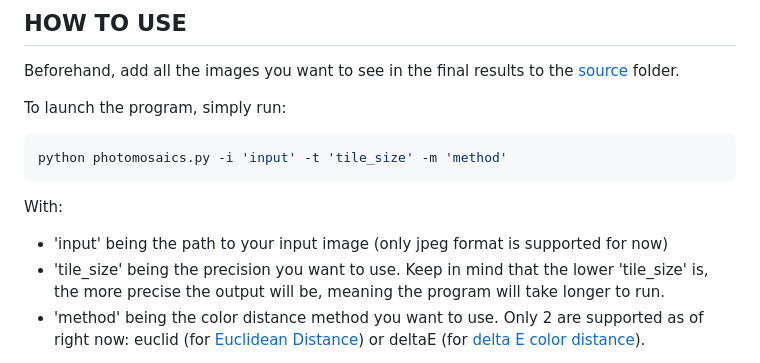
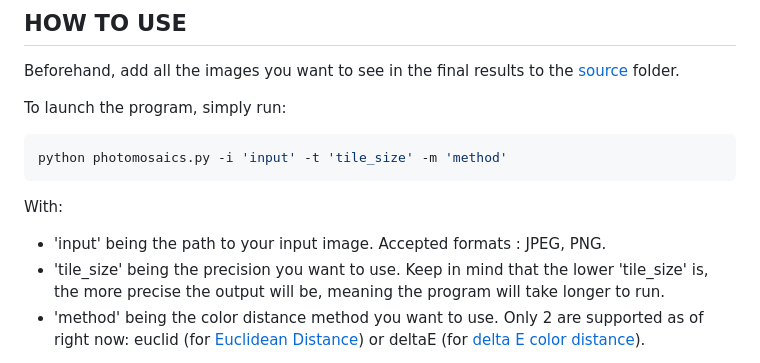
Before and after one commit to Fastrings/Photomosaics, a Markdown page: README.md, the part around the change. Drawn GitHub-style.

Commit message:
modified accepted formats

````diff
--- a/README.md
+++ b/README.md
@@ -36,7 +36,7 @@ python photomosaics.py -i 'input' -t 'tile_size' -m 'method'
 ```
 
 With:
-- 'input' being the path to your input image (only jpeg format is supported for now)
+- 'input' being the path to your input image. Accepted formats : JPEG, PNG.
 - 'tile_size' being the precision you want to use. Keep in mind that the lower 'tile_size' is, the more precise the output will be, meaning the program will take longer to run.
 - 'method' being the color distance method you want to use. Only 2 are supported as of right now: euclid (for [Euclidean Distance](https://en.wikipedia.org/wiki/Euclidean_distance)) or deltaE (for [delta E color distance](https://en.wikipedia.org/wiki/Color_difference#CIEDE2000)).
 
````
Also changed, not shown: README_WEB.md (+1 -1 lines).
